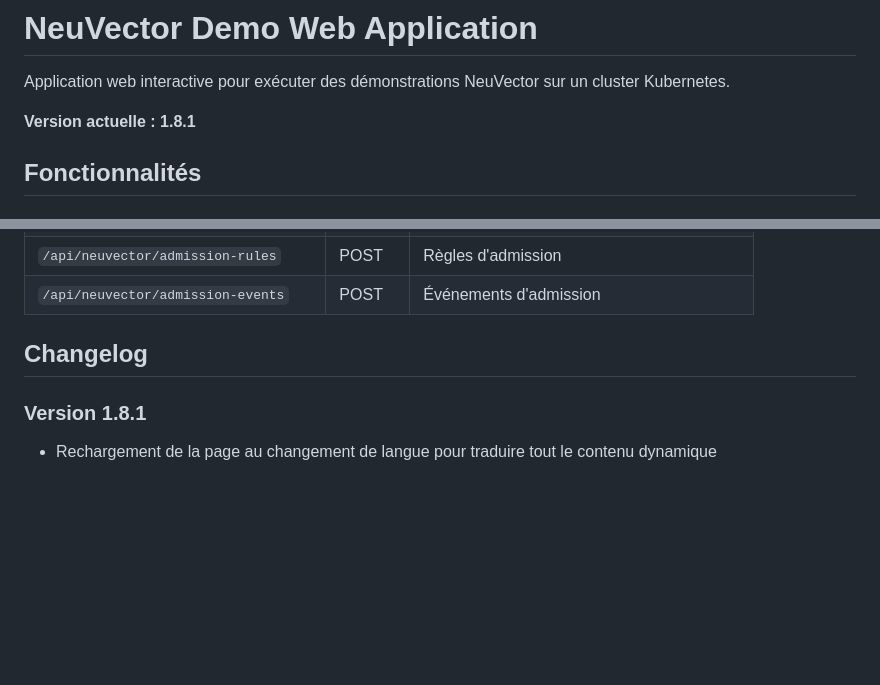
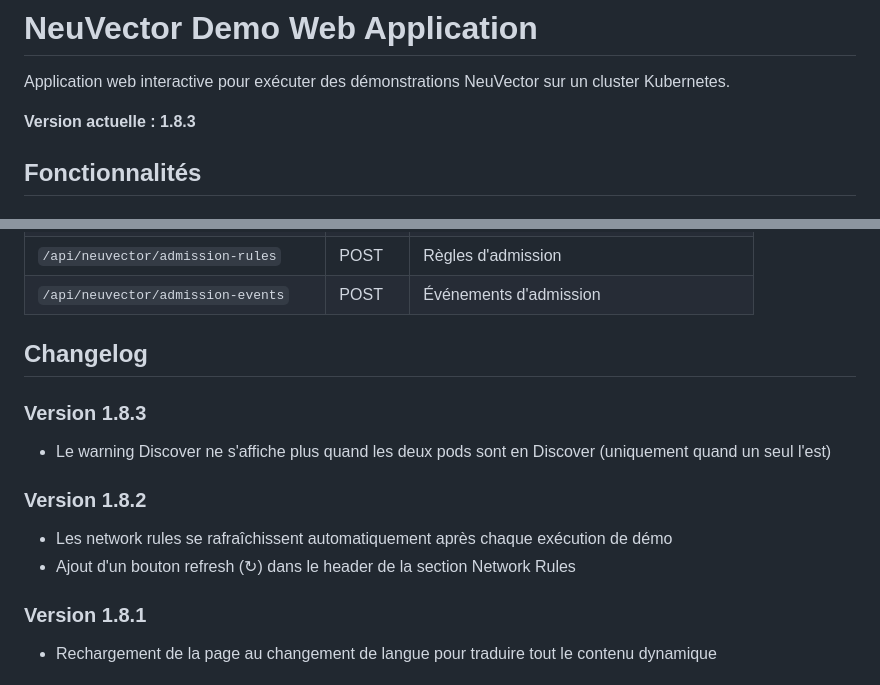
Before and after one commit to jniedergang/neuvector-demo, a Markdown page: README.md, 2 parts joined by grey strips. Drawn GitHub-style; blank space fills up the shorter version.

Commit message:
docs: Update README for v1.8.3 changelog

```diff
--- a/README.md
+++ b/README.md
@@ -2,7 +2,7 @@
 
 Application web interactive pour exécuter des démonstrations NeuVector sur un cluster Kubernetes.
 
-**Version actuelle : 1.8.1**
+**Version actuelle : 1.8.3**
 
 ## Fonctionnalités
 
@@ -280,6 +280,13 @@ podman build -t demo-web1:latest images/web1/
 
 ## Changelog
 
+### Version 1.8.3
+- Le warning Discover ne s'affiche plus quand les deux pods sont en Discover (uniquement quand un seul l'est)
+
+### Version 1.8.2
+- Les network rules se rafraîchissent automatiquement après chaque exécution de démo
+- Ajout d'un bouton refresh (↻) dans le header de la section Network Rules
+
 ### Version 1.8.1
 - Rechargement de la page au changement de langue pour traduire tout le contenu dynamique
 
```
